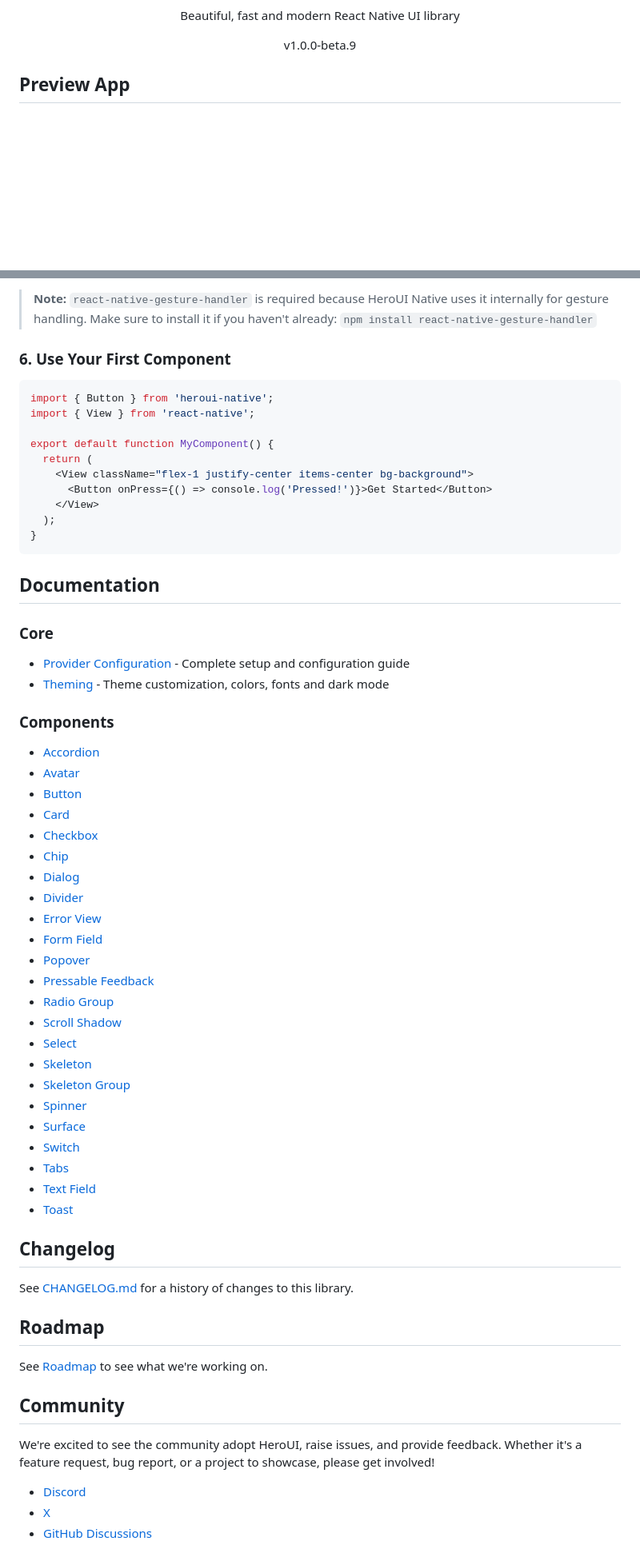
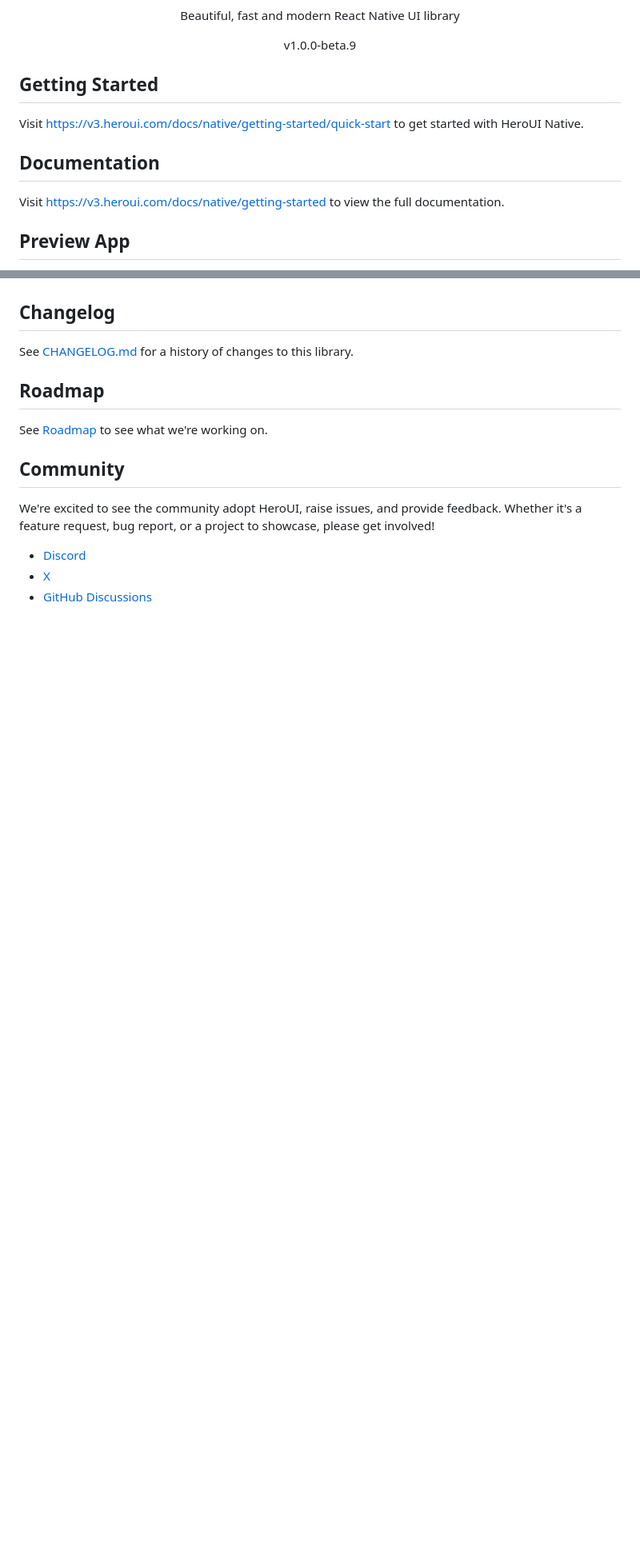
Before and after one commit to heroui-inc/heroui-native, a Markdown page: README.md, 2 parts joined by grey strips. Shown at 80% size. GitHub-like rendering; blank space fills up the shorter version.

Commit message:
docs(readme): add web docs links

````diff
--- a/README.md
+++ b/README.md
@@ -10,6 +19,14 @@
 <p align="center">
   v1.0.0-beta.9
 </p>
+
+## Getting Started
+
+Visit <a aria-label="heroui learn" href="https://v3.heroui.com/docs/native/getting-started/quick-start">https://v3.heroui.com/docs/native/getting-started/quick-start</a> to get started with HeroUI Native.
+
+## Documentation
+
+Visit [https://v3.heroui.com/docs/native/getting-started](https://v3.heroui.com/docs/native/getting-started) to view the full documentation.
 
 ## Preview App
 
@@ -136,53 +74,3 @@ export default function App() {
-> **Note:** `react-native-gesture-handler` is required because HeroUI Native uses it internally for gesture handling. Make sure to install it if you haven't already: `npm install react-native-gesture-handler`
-
-### 6. Use Your First Component
-
-```tsx
-import { Button } from 'heroui-native';
-import { View } from 'react-native';
-
-export default function MyComponent() {
-  return (
-    <View className="flex-1 justify-center items-center bg-background">
-      <Button onPress={() => console.log('Pressed!')}>Get Started</Button>
-    </View>
-  );
-}
-```
-
-## Documentation
-
-### Core
-
-- [Provider Configuration](./src/providers/hero-ui-native/provider.md) - Complete setup and configuration guide
-- [Theming](./src/styles/theme.md) - Theme customization, colors, fonts and dark mode
-
-### Components
-
-- [Accordion](./src/components/accordion/accordion.md)
-- [Avatar](./src/components/avatar/avatar.md)
-- [Button](./src/components/button/button.md)
-- [Card](./src/components/card/card.md)
-- [Checkbox](./src/components/checkbox/checkbox.md)
-- [Chip](./src/components/chip/chip.md)
-- [Dialog](./src/components/dialog/dialog.md)
-- [Divider](./src/components/divider/divider.md)
-- [Error View](./src/components/error-view/error-view.md)
-- [Form Field](./src/components/form-field/form-field.md)
-- [Popover](./src/components/popover/popover.md)
-- [Pressable Feedback](./src/components/pressable-feedback/pressable-feedback.md)
-- [Radio Group](./src/components/radio-group/radio-group.md)
-- [Scroll Shadow](./src/components/scroll-shadow/scroll-shadow.md)
-- [Select](./src/components/select/select.md)
-- [Skeleton](./src/components/skeleton/skeleton.md)
-- [Skeleton Group](./src/components/skeleton-group/skeleton-group.md)
-- [Spinner](./src/components/spinner/spinner.md)
-- [Surface](./src/components/surface/surface.md)
-- [Switch](./src/components/switch/switch.md)
-- [Tabs](./src/components/tabs/tabs.md)
-- [Text Field](./src/components/text-field/text-field.md)
-- [Toast](./src/components/toast/toast.md)
-
 ## Changelog
 
 See [CHANGELOG.md](./CHANGELOG.md) for a history of changes to this library.
````
Also changed, not shown: other parts of README.md (+9 -79 lines).
